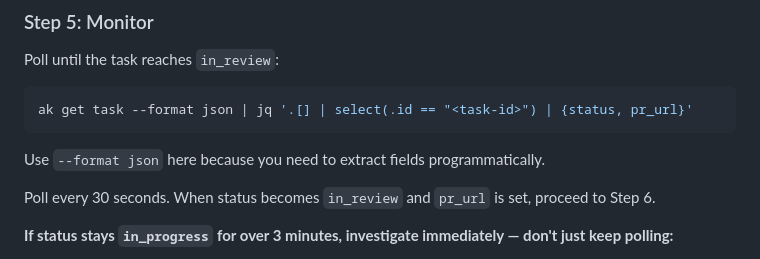
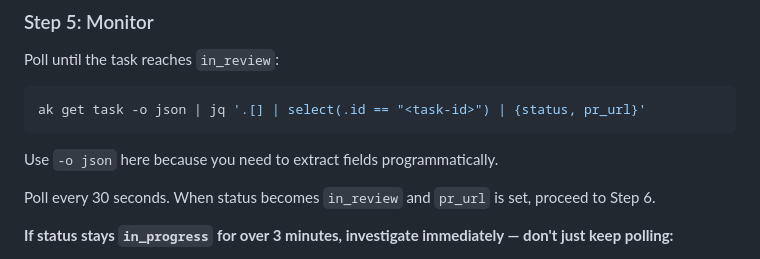
Before and after one commit to bonaysoft/agent-kanban, a Markdown page: skills/ak-task/SKILL.md, the part around the change. Drawn GitHub-style.

````diff
--- a/skills/ak-task/SKILL.md
+++ b/skills/ak-task/SKILL.md
@@ -76,10 +76,10 @@ Report to user: task ID, title, assigned agent.
 
 Poll until the task reaches `in_review`:
 ```bash
-ak get task --format json | jq '.[] | select(.id == "<task-id>") | {status, pr_url}'
+ak get task -o json | jq '.[] | select(.id == "<task-id>") | {status, pr_url}'
 ```
 
-Use `--format json` here because you need to extract fields programmatically.
+Use `-o json` here because you need to extract fields programmatically.
 
 Poll every 30 seconds. When status becomes `in_review` and `pr_url` is set, proceed to Step 6.
 
````
Also changed, not shown: skills/ak-plan/SKILL.md (+3 -3 lines).
